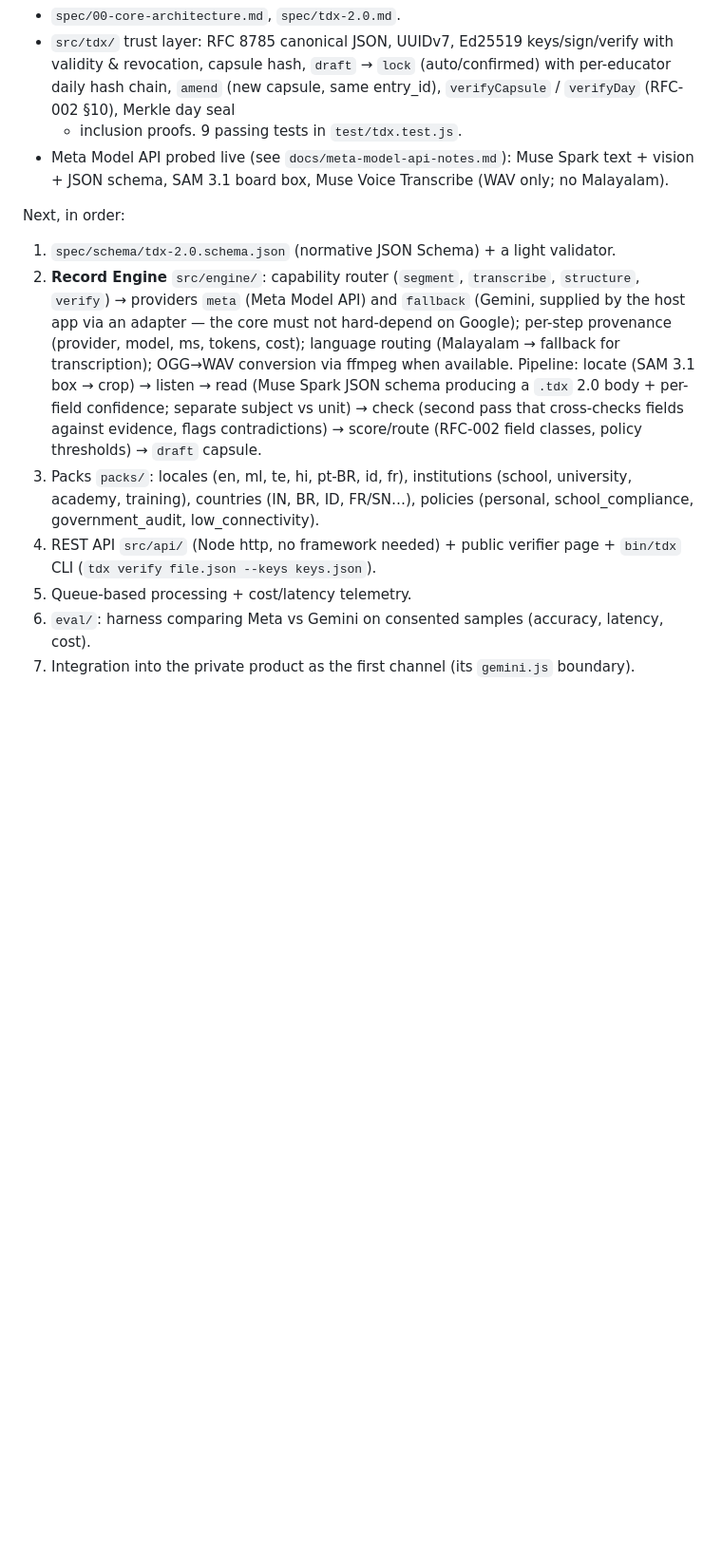
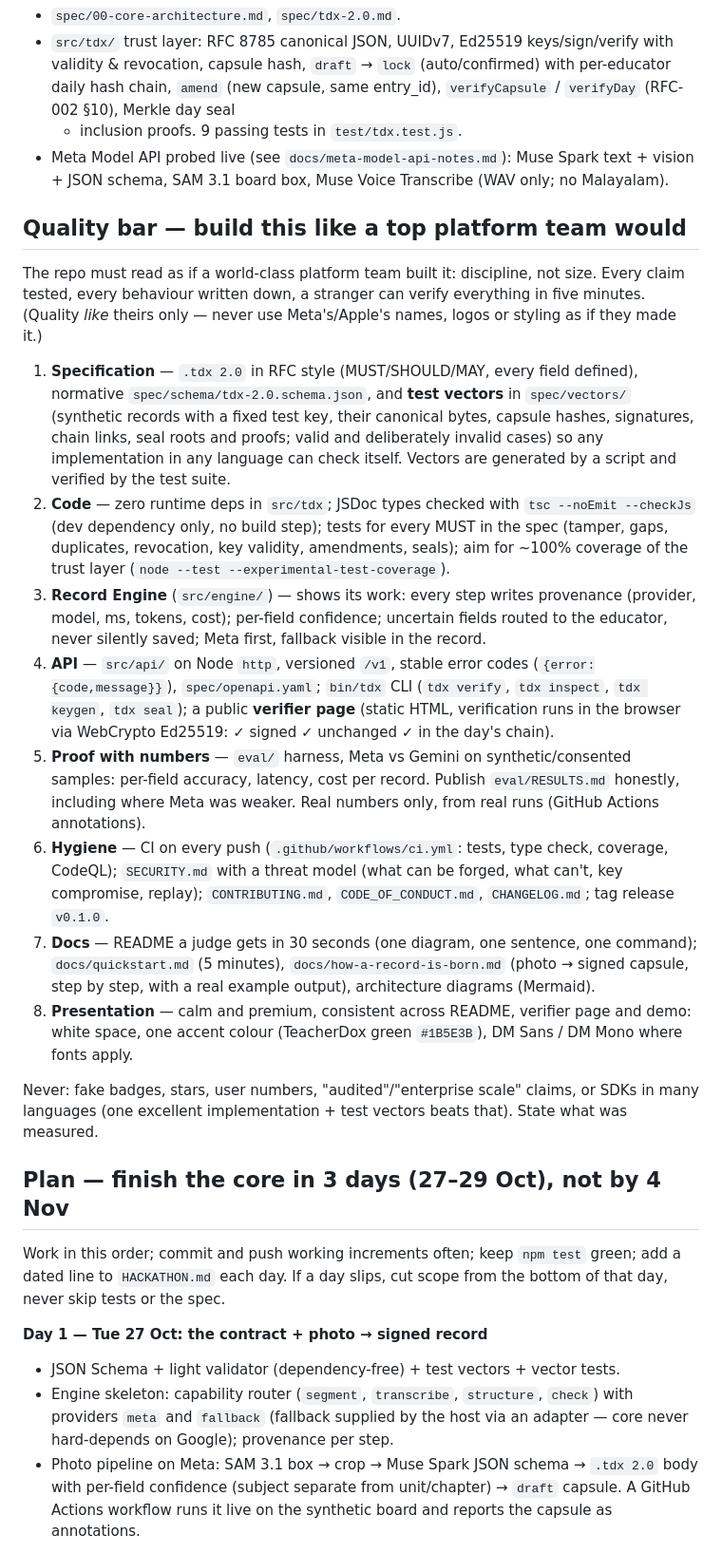
Before and after one commit to sandeepkumareeri/teacherdox-core, a Markdown page: CLAUDE.md, the part around one of its changes. Shown at 95% size. GitHub-like rendering; blank space fills up the shorter version.

Commit message:
CLAUDE.md: quality bar and 3-day core plan (27-29 Oct)
Co-Authored-By: Claude Opus 5.5 <noreply@anthropic.com>
Claude-Session: https://claude.ai/code/session_014oaeVhRSui9KDKq9f7vRwK

```diff
--- a/CLAUDE.md
+++ b/CLAUDE.md
@@ -37,22 +37,55 @@ Done:
 - Meta Model API probed live (see `docs/meta-model-api-notes.md`): Muse Spark text + vision + JSON
   schema, SAM 3.1 board box, Muse Voice Transcribe (WAV only; no Malayalam).
 
-Next, in order:
-1. `spec/schema/tdx-2.0.schema.json` (normative JSON Schema) + a light validator.
-2. **Record Engine** `src/engine/`: capability router (`segment`, `transcribe`, `structure`, `verify`)
-   → providers `meta` (Meta Model API) and `fallback` (Gemini, supplied by the host app via an
-   adapter — the core must not hard-depend on Google); per-step provenance (provider, model, ms,
-   tokens, cost); language routing (Malayalam → fallback for transcription); OGG→WAV conversion
-   via ffmpeg when available.
-   Pipeline: locate (SAM 3.1 box → crop) → listen → read (Muse Spark JSON schema producing a
-   `.tdx` 2.0 body + per-field confidence; separate subject vs unit) → check (second pass that
-   cross-checks fields against evidence, flags contradictions) → score/route (RFC-002 field classes,
-   policy thresholds) → `draft` capsule.
-3. Packs `packs/`: locales (en, ml, te, hi, pt-BR, id, fr), institutions (school, university, academy,
-   training), countries (IN, BR, ID, FR/SN…), policies (personal, school_compliance,
-   government_audit, low_connectivity).
-4. REST API `src/api/` (Node http, no framework needed) + public verifier page + `bin/tdx` CLI
-   (`tdx verify file.json --keys keys.json`).
-5. Queue-based processing + cost/latency telemetry.
-6. `eval/`: harness comparing Meta vs Gemini on consented samples (accuracy, latency, cost).
-7. Integration into the private product as the first channel (its `gemini.js` boundary).
+## Quality bar — build this like a top platform team would
+
+The repo must read as if a world-class platform team built it: discipline, not size. Every claim
+tested, every behaviour written down, a stranger can verify everything in five minutes. (Quality
+*like* theirs only — never use Meta's/Apple's names, logos or styling as if they made it.)
+
+1. **Specification** — `.tdx 2.0` in RFC style (MUST/SHOULD/MAY, every field defined), normative
+   `spec/schema/tdx-2.0.schema.json`, and **test vectors** in `spec/vectors/` (synthetic records
+   with a fixed test key, their canonical bytes, capsule hashes, signatures, chain links, seal roots
+   and proofs; valid and deliberately invalid cases) so any implementation in any language can check
+   itself. Vectors are generated by a script and verified by the test suite.
+2. **Code** — zero runtime deps in `src/tdx`; JSDoc types checked with `tsc --noEmit --checkJs`
+   (dev dependency only, no build step); tests for every MUST in the spec (tamper, gaps, duplicates,
+   revocation, key validity, amendments, seals); aim for ~100% coverage of the trust layer
+   (`node --test --experimental-test-coverage`).
+3. **Record Engine** (`src/engine/`) — shows its work: every step writes provenance (provider,
+   model, ms, tokens, cost); per-field confidence; uncertain fields routed to the educator, never
+   silently saved; Meta first, fallback visible in the record.
+4. **API** — `src/api/` on Node `http`, versioned `/v1`, stable error codes (`{error:{code,message}}`),
+   `spec/openapi.yaml`; `bin/tdx` CLI (`tdx verify`, `tdx inspect`, `tdx keygen`, `tdx seal`);
+   a public **verifier page** (static HTML, verification runs in the browser via WebCrypto Ed25519:
+   ✓ signed ✓ unchanged ✓ in the day's chain).
+5. **Proof with numbers** — `eval/` harness, Meta vs Gemini on synthetic/consented samples: per-field
+   accuracy, latency, cost per record. Publish `eval/RESULTS.md` honestly, including where Meta was
+   weaker. Real numbers only, from real runs (GitHub Actions annotations).
+6. **Hygiene** — CI on every push (`.github/workflows/ci.yml`: tests, type check, coverage, CodeQL);
+   `SECURITY.md` with a threat model (what can be forged, what can't, key compromise, replay);
+   `CONTRIBUTING.md`, `CODE_OF_CONDUCT.md`, `CHANGELOG.md`; tag release `v0.1.0`.
+7. **Docs** — README a judge gets in 30 seconds (one diagram, one sentence, one command);
+   `docs/quickstart.md` (5 minutes), `docs/how-a-record-is-born.md` (photo → signed capsule, step
+   by step, with a real example output), architecture diagrams (Mermaid).
+8. **Presentation** — calm and premium, consistent across README, verifier page and demo: white
+   space, one accent colour (TeacherDox green `#1B5E3B`), DM Sans / DM Mono where fonts apply.
+
+Never: fake badges, stars, user numbers, "audited"/"enterprise scale" claims, or SDKs in many
+languages (one excellent implementation + test vectors beats that). State what was measured.
+
+## Plan — finish the core in 3 days (27–29 Oct), not by 4 Nov
+
+Work in this order; commit and push working increments often; keep `npm test` green; add a dated
+line to `HACKATHON.md` each day. If a day slips, cut scope from the bottom of that day, never skip
+tests or the spec.
+
+**Day 1 — Tue 27 Oct: the contract + photo → signed record**
+- JSON Schema + light validator (dependency-free) + test vectors + vector tests.
+- Engine skeleton: capability router (`segment`, `transcribe`, `structure`, `check`) with providers
+  `meta` and `fallback` (fallback supplied by the host via an adapter — core never hard-depends on
+  Google); provenance per step.
+- Photo pipeline on Meta: SAM 3.1 box → crop → Muse Spark JSON schema → `.tdx 2.0` body with
+  per-field confidence (subject separate from unit/chapter) → `draft` capsule. A GitHub Actions
+  workflow runs it live on the synthetic board and reports the capsule as annotations.
+
```
Also changed, not shown: other parts of CLAUDE.md (+18 -0 lines).
